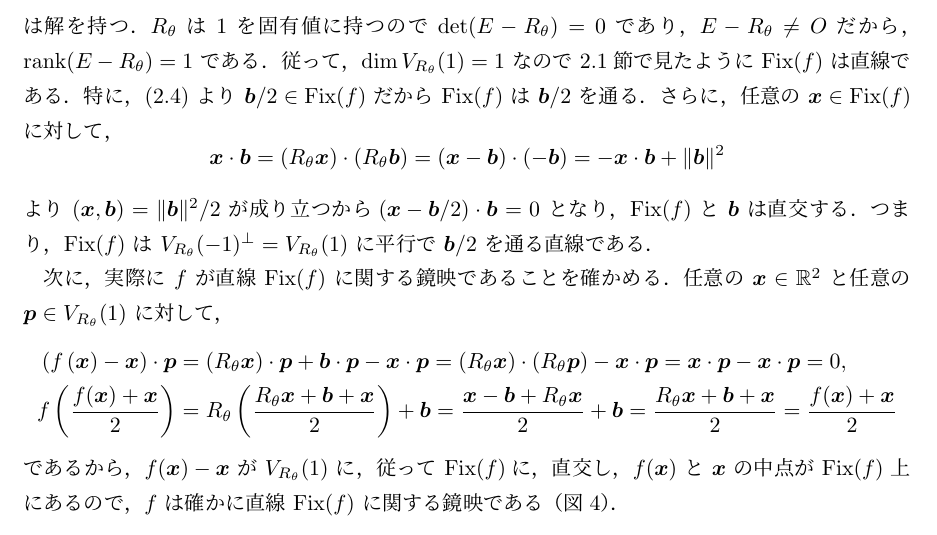
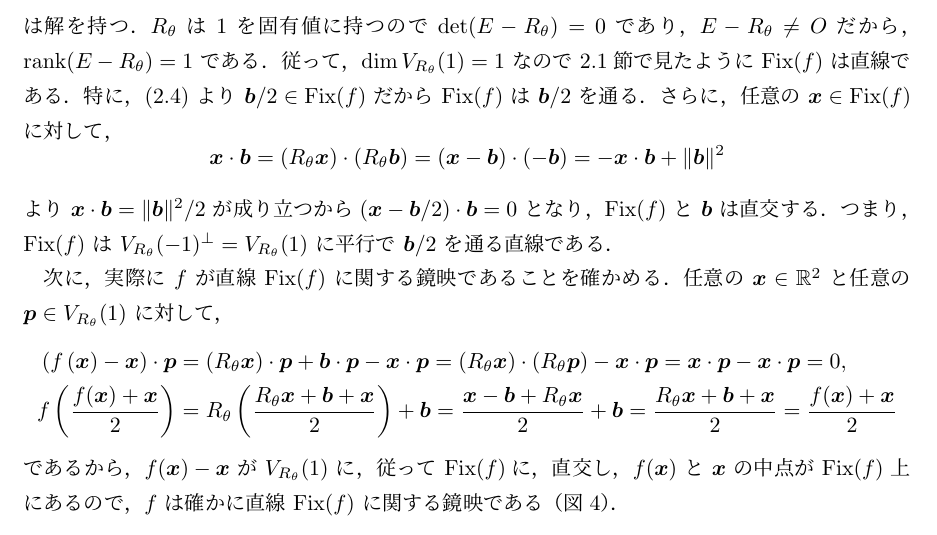
Before and after one commit to kazutsumi/CongruentTransformation, a LaTeX document (CongTrans.tex): part of page 10 of 36, cut so that both start at the same text. The pictures show the PDF file CongTrans.pdf that the author committed with the source.

Commit message:
微修正

```diff
--- a/CongTrans.tex
+++ b/CongTrans.tex
@@ -595,7 +595,7 @@ $\mathbb{R}^2 = V_{R_{\theta}}(1) \oplus V_{R_{\theta}}(-1)$ によって $\bm{b
   \bm{x} \cdot \bm{b} = (R_{\theta}\bm{x}) \cdot  (R_{\theta}\bm{b}) =
   (\bm{x}-\bm{b})\cdot (-\bm{b}) = -\bm{x}\cdot \bm{b}+\|\bm{b}\|^2
 \]
-より $(\bm{x}, \bm{b}) = \|\bm{b}\|^2/2$
+より $\bm{x}\cdot  \bm{b} = \|\bm{b}\|^2/2$
 が成り立つから$\left( \bm{x}-\bm{b}/2\right) \cdot  \bm{b}=0$ とな
 り，$\Fix(f)$ と $\bm{b}$ は直交する．つま
 り，$\Fix(f)$ は $V_{R_{\theta}}(-1)^{\perp}=V_{R_{\theta}}(1)$ に平行
@@ -702,8 +702,8 @@ V_{R_{\theta}}(-1)$ だから $g$ は直線 $\Fix(g)$ に関する鏡映であ
  正規直交基底だから式(\ref{eq:eigendecomp2})における $\bm{b}^{+},
  \bm{b}^{-}$ はそれぞれ
  \[
-   \bm{b}^{+} = (\bm{b}, \bm{p}_{\theta}^{+}) \bm{p}_{\theta}^{+} ,
-   \quad  \bm{b}^{-} =  (\bm{b}, \bm{p}_{\theta}^{-})\bm{p}_{\theta}^{-}
+   \bm{b}^{+} = (\bm{b} \cdot \bm{p}_{\theta}^{+}) \bm{p}_{\theta}^{+} ,
+   \quad  \bm{b}^{-} =  (\bm{b}\cdot \bm{p}_{\theta}^{-})\bm{p}_{\theta}^{-}
  \]
  と表せる．これより，合同変換 $f(\bm{x}) = R_{\theta} \bm{x} + \bm{b}$
  は以下の2つに分けられる．
```
Also changed, not shown: CongTrans.pdf.
